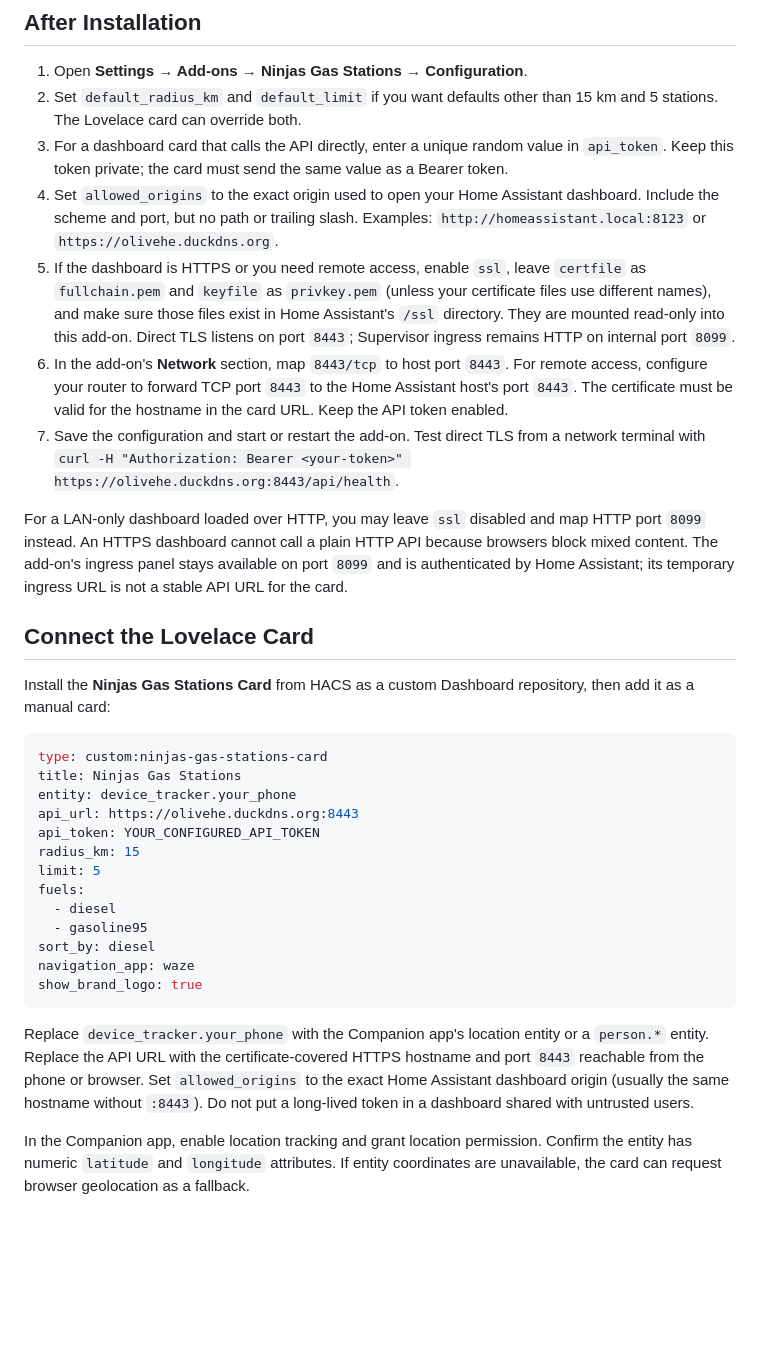
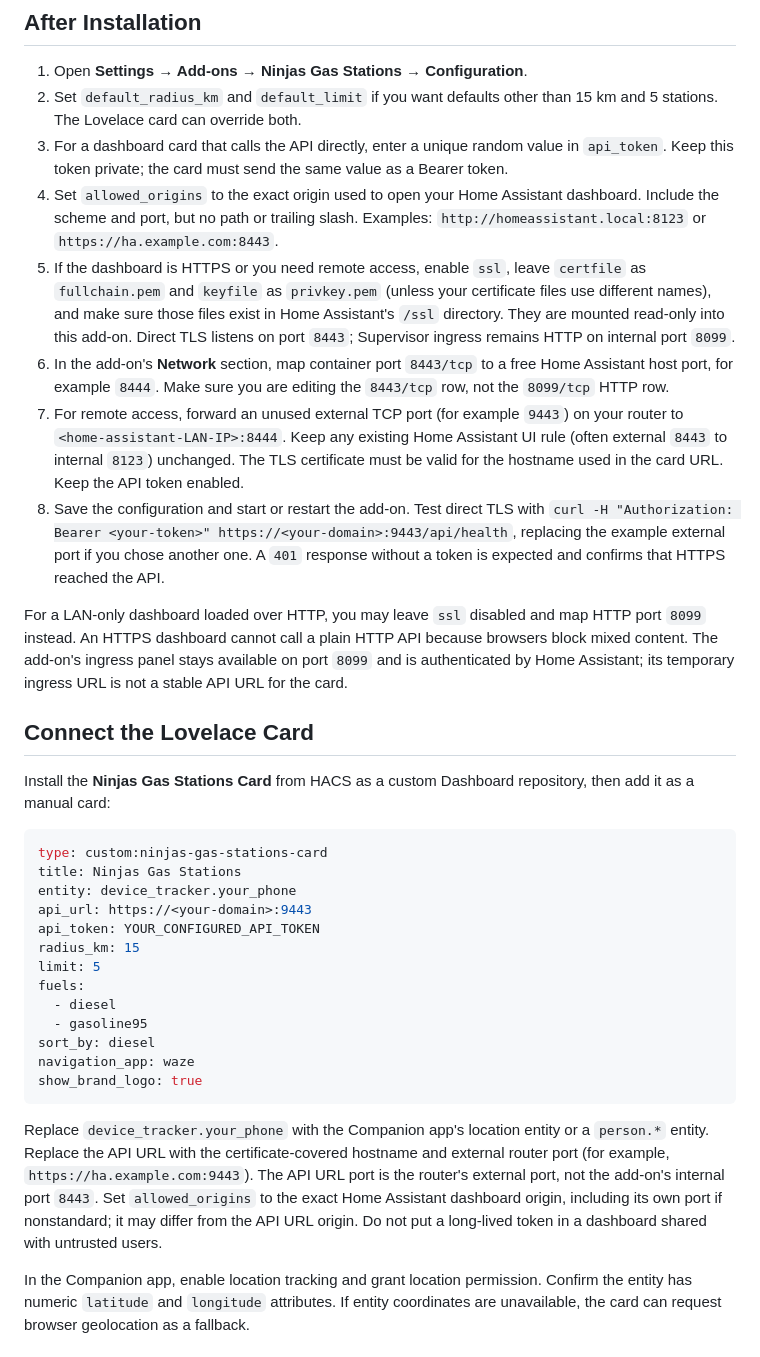
Before and after one commit to noesisaoliveira/ninjas-gas-stations, a Markdown page: ninjas_gas_stations/DOCS.md, the part around the change. Rendered like a GitHub page; blank space fills up the shorter version.

````diff
--- a/ninjas_gas_stations/DOCS.md
+++ b/ninjas_gas_stations/DOCS.md
@@ -7,10 +7,11 @@ Find nearby fuel stations in Portugal using public prices from the official DGEG
 1. Open **Settings → Add-ons → Ninjas Gas Stations → Configuration**.
 2. Set `default_radius_km` and `default_limit` if you want defaults other than 15 km and 5 stations. The Lovelace card can override both.
 3. For a dashboard card that calls the API directly, enter a unique random value in `api_token`. Keep this token private; the card must send the same value as a Bearer token.
-4. Set `allowed_origins` to the exact origin used to open your Home Assistant dashboard. Include the scheme and port, but no path or trailing slash. Examples: `http://homeassistant.local:8123` or `https://olivehe.duckdns.org`.
+4. Set `allowed_origins` to the exact origin used to open your Home Assistant dashboard. Include the scheme and port, but no path or trailing slash. Examples: `http://homeassistant.local:8123` or `https://ha.example.com:8443`.
 5. If the dashboard is HTTPS or you need remote access, enable `ssl`, leave `certfile` as `fullchain.pem` and `keyfile` as `privkey.pem` (unless your certificate files use different names), and make sure those files exist in Home Assistant's `/ssl` directory. They are mounted read-only into this add-on. Direct TLS listens on port `8443`; Supervisor ingress remains HTTP on internal port `8099`.
-6. In the add-on's **Network** section, map `8443/tcp` to host port `8443`. For remote access, configure your router to forward TCP port `8443` to the Home Assistant host's port `8443`. The certificate must be valid for the hostname in the card URL. Keep the API token enabled.
-7. Save the configuration and start or restart the add-on. Test direct TLS from a network terminal with `curl -H "Authorization: Bearer <your-token>" https://olivehe.duckdns.org:8443/api/health`.
+6. In the add-on's **Network** section, map container port `8443/tcp` to a free Home Assistant host port, for example `8444`. Make sure you are editing the `8443/tcp` row, not the `8099/tcp` HTTP row.
+7. For remote access, forward an unused external TCP port (for example `9443`) on your router to `<home-assistant-LAN-IP>:8444`. Keep any existing Home Assistant UI rule (often external `8443` to internal `8123`) unchanged. The TLS certificate must be valid for the hostname used in the card URL. Keep the API token enabled.
+8. Save the configuration and start or restart the add-on. Test direct TLS with `curl -H "Authorization: Bearer <your-token>" https://<your-domain>:9443/api/health`, replacing the example external port if you chose another one. A `401` response without a token is expected and confirms that HTTPS reached the API.
 
 For a LAN-only dashboard loaded over HTTP, you may leave `ssl` disabled and map HTTP port `8099` instead. An HTTPS dashboard cannot call a plain HTTP API because browsers block mixed content. The add-on's ingress panel stays available on port `8099` and is authenticated by Home Assistant; its temporary ingress URL is not a stable API URL for the card.
 
@@ -22,7 +23,7 @@ Install the **Ninjas Gas Stations Card** from HACS as a custom Dashboard reposit
 type: custom:ninjas-gas-stations-card
 title: Ninjas Gas Stations
 entity: device_tracker.your_phone
-api_url: https://olivehe.duckdns.org:8443
+api_url: https://<your-domain>:9443
 api_token: YOUR_CONFIGURED_API_TOKEN
 radius_km: 15
 limit: 5
@@ -34,7 +35,7 @@ navigation_app: waze
 show_brand_logo: true
 ```
 
-Replace `device_tracker.your_phone` with the Companion app's location entity or a `person.*` entity. Replace the API URL with the certificate-covered HTTPS hostname and port `8443` reachable from the phone or browser. Set `allowed_origins` to the exact Home Assistant dashboard origin (usually the same hostname without `:8443`). Do not put a long-lived token in a dashboard shared with untrusted users.
+Replace `device_tracker.your_phone` with the Companion app's location entity or a `person.*` entity. Replace the API URL with the certificate-covered hostname and external router port (for example, `https://ha.example.com:9443`). The API URL port is the router's external port, not the add-on's internal port `8443`. Set `allowed_origins` to the exact Home Assistant dashboard origin, including its own port if nonstandard; it may differ from the API URL origin. Do not put a long-lived token in a dashboard shared with untrusted users.
 
 In the Companion app, enable location tracking and grant location permission. Confirm the entity has numeric `latitude` and `longitude` attributes. If entity coordinates are unavailable, the card can request browser geolocation as a fallback.
 
````
Also changed, not shown: README.md (+2 -2 lines).
